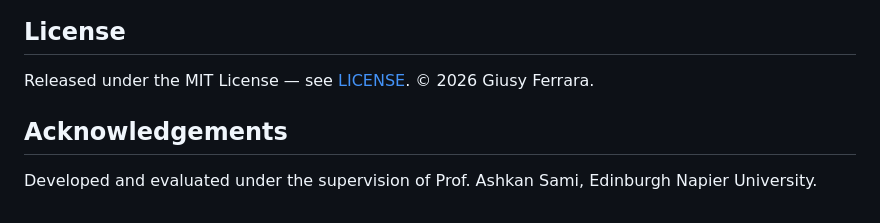
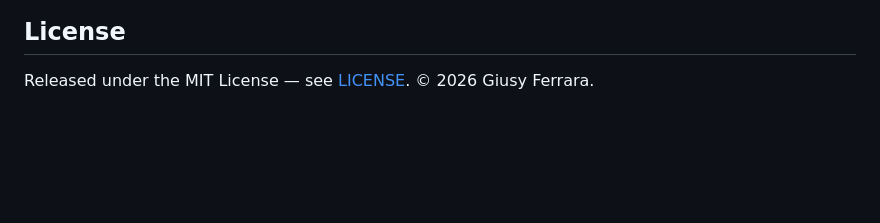
Before and after one commit to giusyferrara/synapse-course, a Markdown page: README.md, the part around the change. Rendered like a GitHub page; blank space fills up the shorter version.

```diff
--- a/README.md
+++ b/README.md
@@ -98,7 +98,3 @@ A tool-demonstration paper describing SYNAPSE has been submitted to ICSME 2026.
 ## License
 
 Released under the MIT License — see [LICENSE](LICENSE). © 2026 Giusy Ferrara.
-
-## Acknowledgements
-
-Developed and evaluated under the supervision of Prof. Ashkan Sami, Edinburgh Napier University.
```
